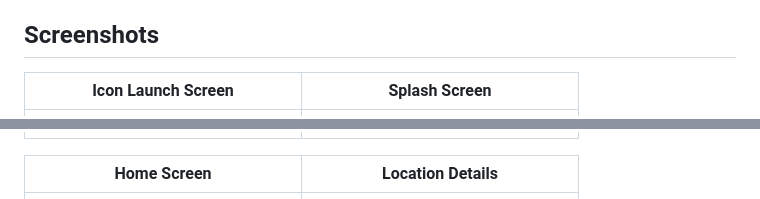
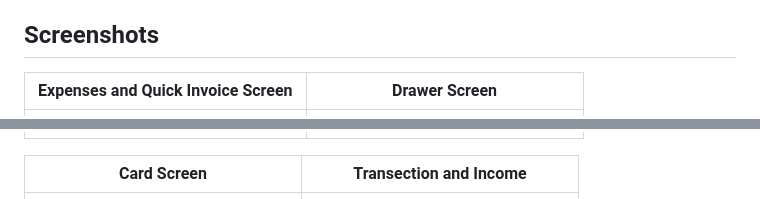
Before and after one commit to Nidhal-Khazene/Invoicing-Dashboard, a Markdown page: README.md, 2 parts joined by grey strips. Drawn GitHub-style.

Commit message:
update the titles of mobile preview

```diff
--- a/README.md
+++ b/README.md
@@ -16,11 +16,11 @@ A responsive and adaptive invoicing dashboard application built with Flutter. Th
 
 ## Screenshots
 
-|                            Icon Launch Screen                            |                              Splash Screen                               |
+|                    Expenses and Quick Invoice Screen                     |                              Drawer Screen                               |
 |:------------------------------------------------------------------------:|:------------------------------------------------------------------------:|
 | <img src="assets/preview/mobile_view_1.png" alt="mobile_1" width="250"/> | <img src="assets/preview/mobile_view_2.png" alt="mobile_2" width="250"/> |
 
-|                               Home Screen                                |                             Location Details                             |
+|                               Card Screen                                |                          Transection and Income                          |
 |:------------------------------------------------------------------------:|:------------------------------------------------------------------------:|
 | <img src="assets/preview/mobile_view_3.png" alt="mobile_3" width="250"/> | <img src="assets/preview/mobile_view_4.png" alt="mobile_4" width="250"/> |
 
```
